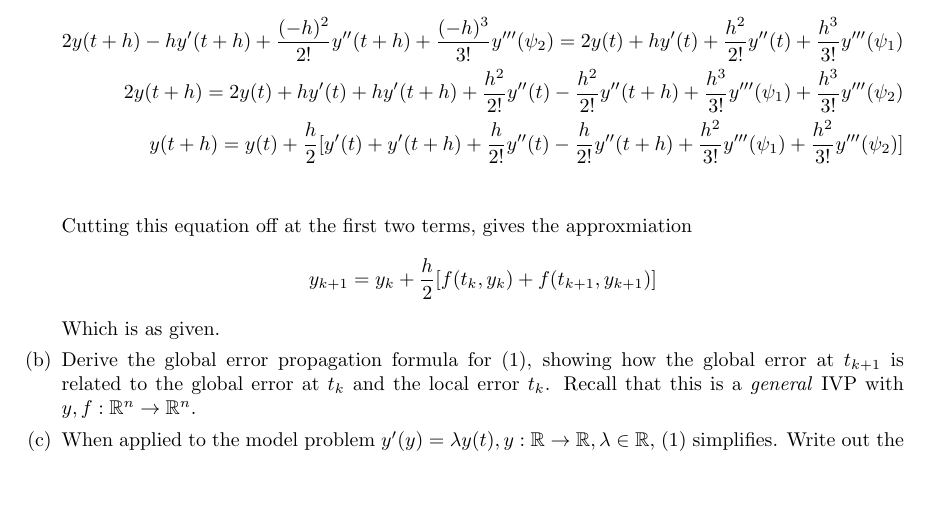
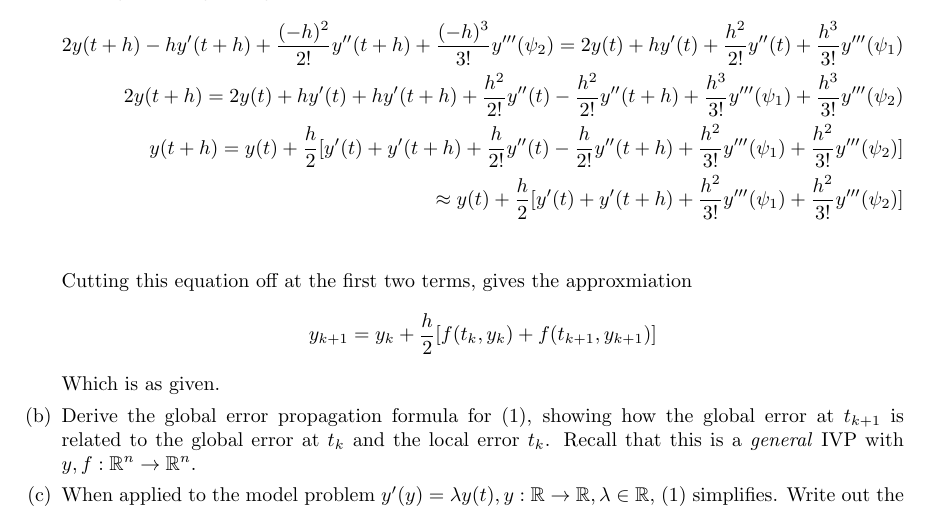
Before and after one commit to poonkeegan/school, a LaTeX document (cscd37/assgn3.tex): part of page 2 of 2, cut so that both start at the same text, the shorter picture padded with empty space. Compiled offline with pdfLaTeX.

Commit message:
Fri Apr  6 15:17:34 EDT 2018

```diff
--- a/cscd37/assgn3.tex
+++ b/cscd37/assgn3.tex
@@ -146,6 +146,10 @@ poonkeeg\\
                - \frac{h}{2!} y''(t+h)
                + \frac{h^2}{3!}y'''(\psi_1)
                + \frac{h^2}{3!}y'''(\psi_2)] \\
+               \approx y(t) + \frac{h}{2}
+               [y'(t) + y'(t + h)
+               + \frac{h^2}{3!}y'''(\psi_1)
+               + \frac{h^2}{3!}y'''(\psi_2)] \\
                \end{align*}
                Cutting this equation off at the first two terms, gives
                the approxmiation
```
Also changed, not shown: cscd37/assgn3.pdf.
